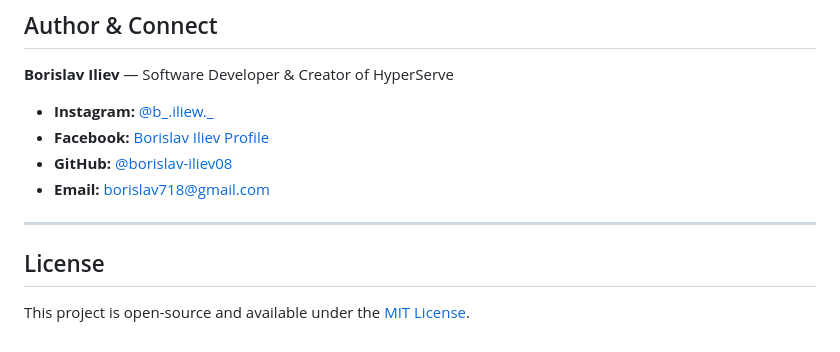
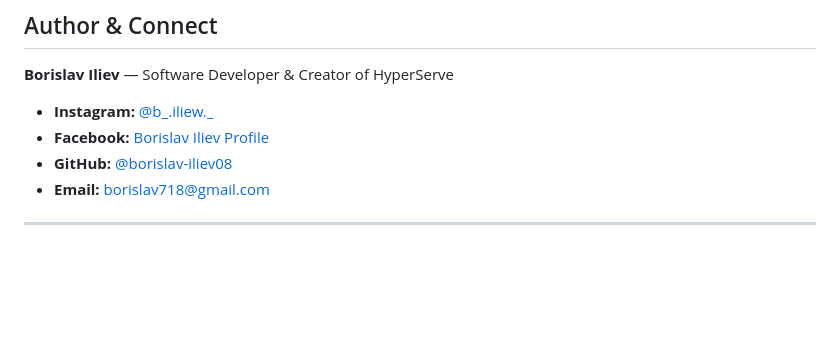
Before and after one commit to borislav-iliev08/HyperServe-DJ, a Markdown page: README.md, the part around one of its changes. Drawn GitHub-style; blank space fills up the shorter version.

```diff
--- a/README.md
+++ b/README.md
@@ -116,7 +121,3 @@ Visit the platform in your browser at `http://127.0.0.1:8000/`.
 - **GitHub:** [@borislav-iliev08](https://github.com/borislav-iliev08)
 - **Email:** borislav718@gmail.com
 ---
-
-##  License
-
-This project is open-source and available under the [MIT License](LICENSE).
```
Also changed, not shown: other parts of README.md (+5 -0 lines).
